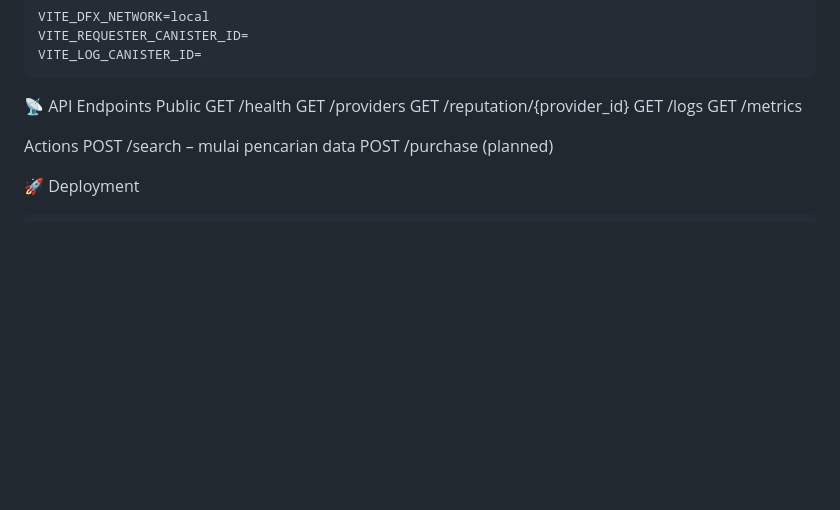
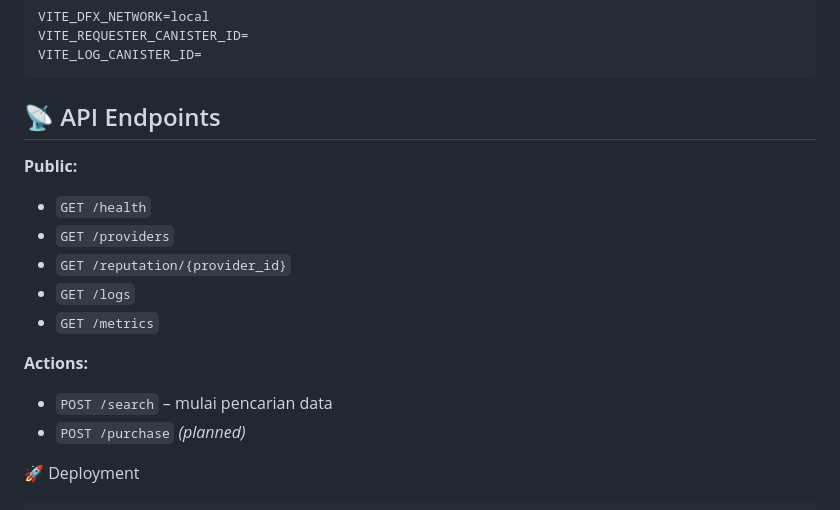
Before and after one commit to antyo-system/genesisnet, a Markdown page: README.md, the part around the change. Drawn GitHub-style; blank space fills up the shorter version.

````diff
--- a/README.md
+++ b/README.md
@@ -165,17 +165,19 @@ VITE_REQUESTER_CANISTER_ID=
 VITE_LOG_CANISTER_ID=
 ```
 
-📡 API Endpoints
-Public
-GET /health
-GET /providers
-GET /reputation/{provider_id}
-GET /logs
-GET /metrics
+## 📡 API Endpoints
 
-Actions
-POST /search – mulai pencarian data
-POST /purchase (planned)
+**Public:**
+- `GET /health`
+- `GET /providers`
+- `GET /reputation/{provider_id}`
+- `GET /logs`
+- `GET /metrics`
+
+**Actions:**
+- `POST /search` – mulai pencarian data
+- `POST /purchase` *(planned)*
+
 
 🚀 Deployment
 ```
````
